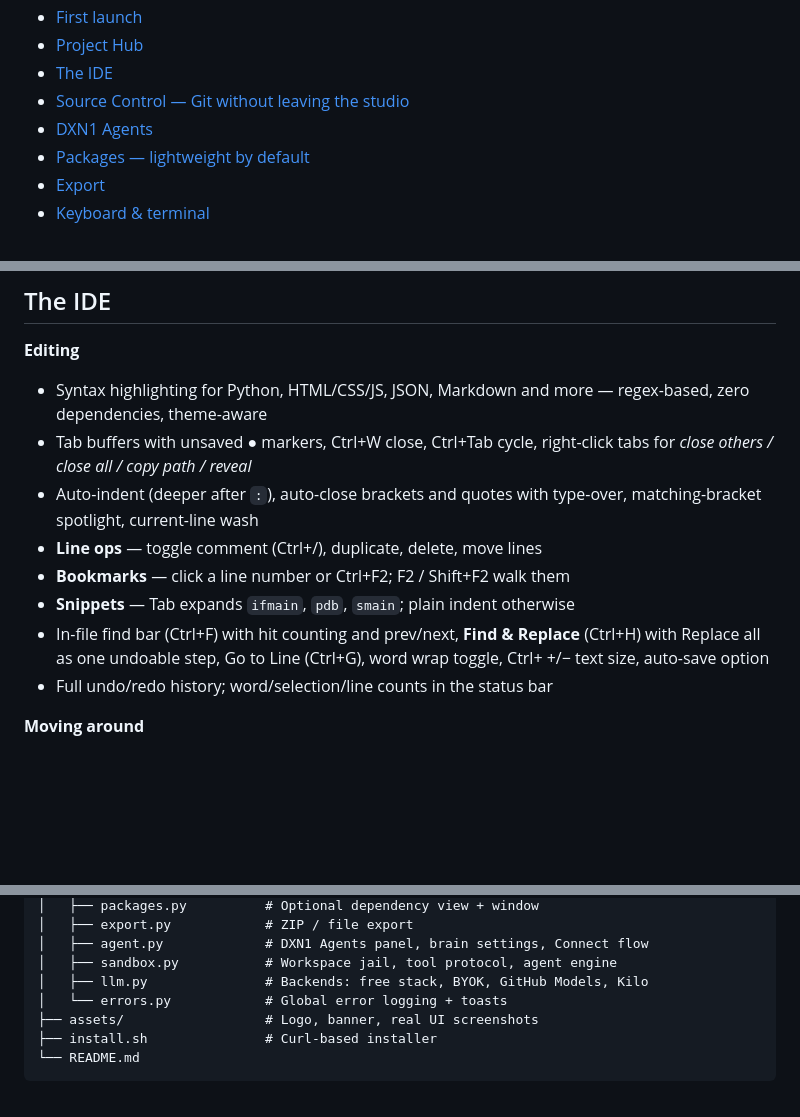
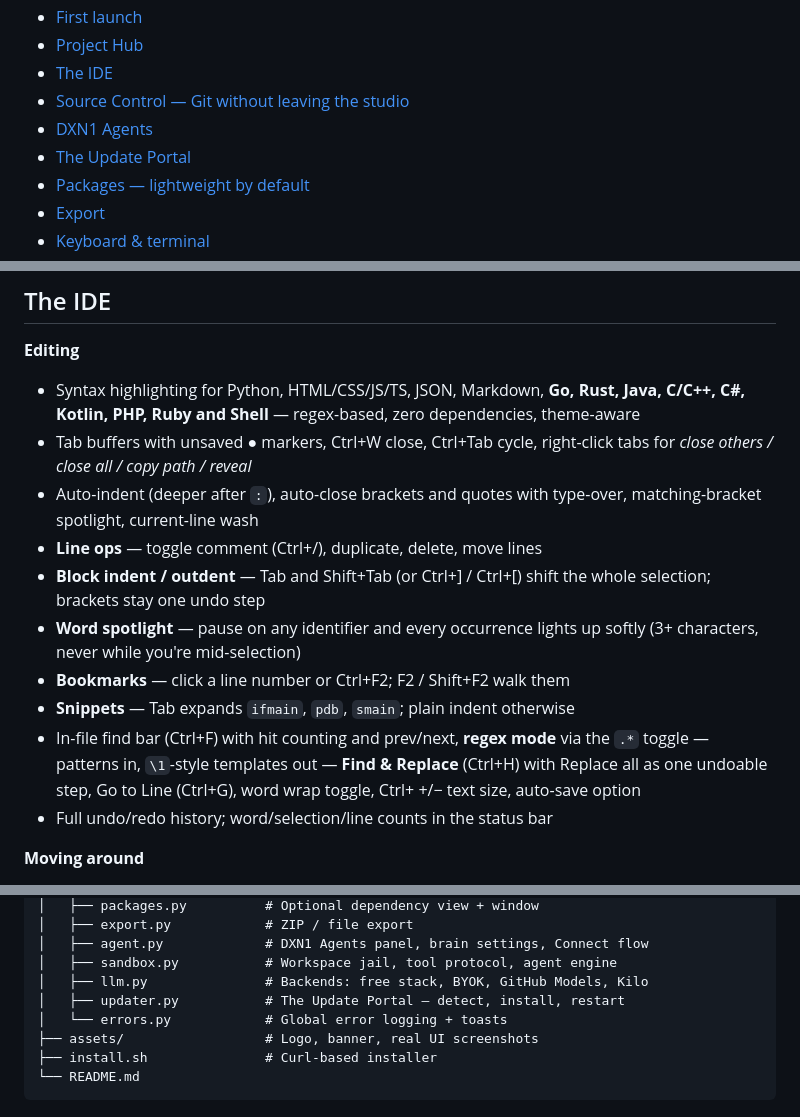
Before and after one commit to DXN1-0DAY/DXN1-STUDIO, a Markdown page: README.md, 3 parts joined by grey strips. GitHub-like rendering; folded sections open; blank space fills up the shorter version.

```diff
--- a/README.md
+++ b/README.md
@@ -42,6 +42,7 @@ Xvfb — nothing is mocked.*
 - [The IDE](#the-ide)
 - [Source Control — Git without leaving the studio](#source-control--git-without-leaving-the-studio)
 - [DXN1 Agents](#dxn1-agents)
+- [The Update Portal](#the-update-portal)
 - [Packages — lightweight by default](#packages--lightweight-by-default)
 - [Export](#export)
 - [Keyboard & terminal](#keyboard--terminal)
@@ -228,18 +235,25 @@ Reopen via **File → Project Hub**.
 ## The IDE
 
 **Editing**
-- Syntax highlighting for Python, HTML/CSS/JS, JSON, Markdown and more —
-  regex-based, zero dependencies, theme-aware
+- Syntax highlighting for Python, HTML/CSS/JS/TS, JSON, Markdown, **Go,
+  Rust, Java, C/C++, C#, Kotlin, PHP, Ruby and Shell** — regex-based,
+  zero dependencies, theme-aware
 - Tab buffers with unsaved ● markers, Ctrl+W close, Ctrl+Tab cycle,
   right-click tabs for *close others / close all / copy path / reveal*
 - Auto-indent (deeper after `:`), auto-close brackets and quotes with
   type-over, matching-bracket spotlight, current-line wash
 - **Line ops** — toggle comment (Ctrl+/), duplicate, delete, move lines
+- **Block indent / outdent** — Tab and Shift+Tab (or Ctrl+] / Ctrl+[)
+  shift the whole selection; brackets stay one undo step
+- **Word spotlight** — pause on any identifier and every occurrence
+  lights up softly (3+ characters, never while you're mid-selection)
 - **Bookmarks** — click a line number or Ctrl+F2; F2 / Shift+F2 walk them
 - **Snippets** — Tab expands `ifmain`, `pdb`, `smain`; plain indent otherwise
-- In-file find bar (Ctrl+F) with hit counting and prev/next, **Find &
-  Replace** (Ctrl+H) with Replace all as one undoable step, Go to Line
-  (Ctrl+G), word wrap toggle, Ctrl+ +/− text size, auto-save option
+- In-file find bar (Ctrl+F) with hit counting and prev/next, **regex
+  mode** via the `.*` toggle — patterns in, `\1`-style templates out —
+  **Find & Replace** (Ctrl+H) with Replace all as one undoable step, Go
+  to Line (Ctrl+G), word wrap toggle, Ctrl+ +/− text size, auto-save
+  option
 - Full undo/redo history; word/selection/line counts in the status bar
 
 **Moving around**
@@ -429,6 +486,7 @@ DXN1-STUDIO/
 │   ├── agent.py             # DXN1 Agents panel, brain settings, Connect flow
 │   ├── sandbox.py           # Workspace jail, tool protocol, agent engine
 │   ├── llm.py               # Backends: free stack, BYOK, GitHub Models, Kilo
+│   ├── updater.py           # The Update Portal — detect, install, restart
 │   └── errors.py            # Global error logging + toasts
 ├── assets/                  # Logo, banner, real UI screenshots
 ├── install.sh               # Curl-based installer
```
Also changed, not shown: other parts of README.md (+53 -4 lines), CHANGELOG.md (+49 -0 lines), assets/banner.png, assets/screens/02_ide_agents.png, assets/screens/13_update_portal.png (added), assets/social.png, assets/update_hero.png (added), 9 other files.
